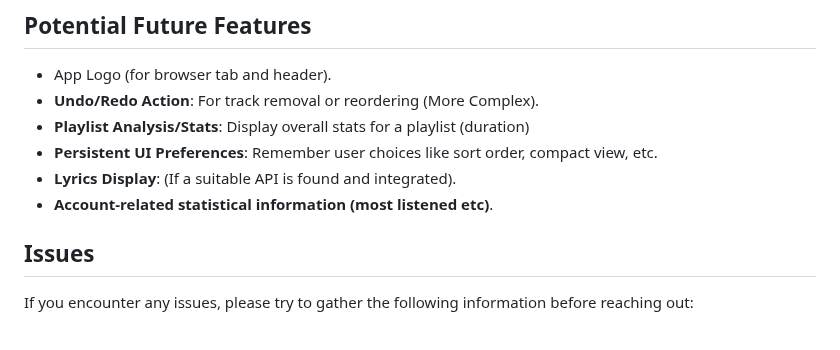
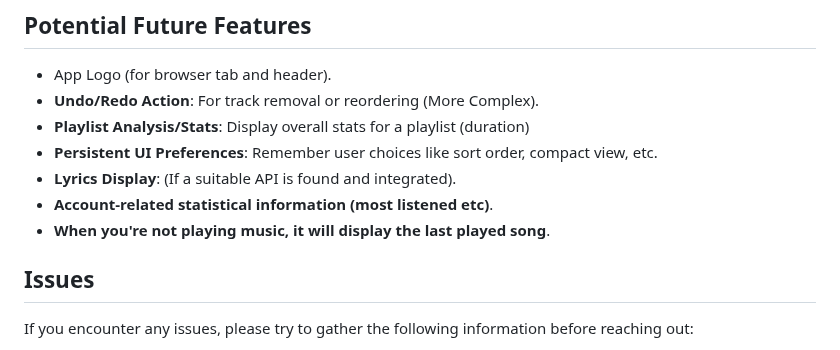
Before and after one commit to drew-codes-things/SpotifySortTool, a Markdown page: README.md, the part around the change. Drawn GitHub-style.

Commit message:
another upcoming feature

```diff
--- a/README.md
+++ b/README.md
@@ -49,6 +49,7 @@ A web application for easily reordering your Spotify playlists with a sleek, mod
 -   **Persistent UI Preferences**: Remember user choices like sort order, compact view, etc.
 -   **Lyrics Display**: (If a suitable API is found and integrated).
 -   **Account-related statistical information (most listened etc)**.
+-   **When you're not playing music, it will display the last played song**.
 
 ## Issues
 If you encounter any issues, please try to gather the following information before reaching out:
```
